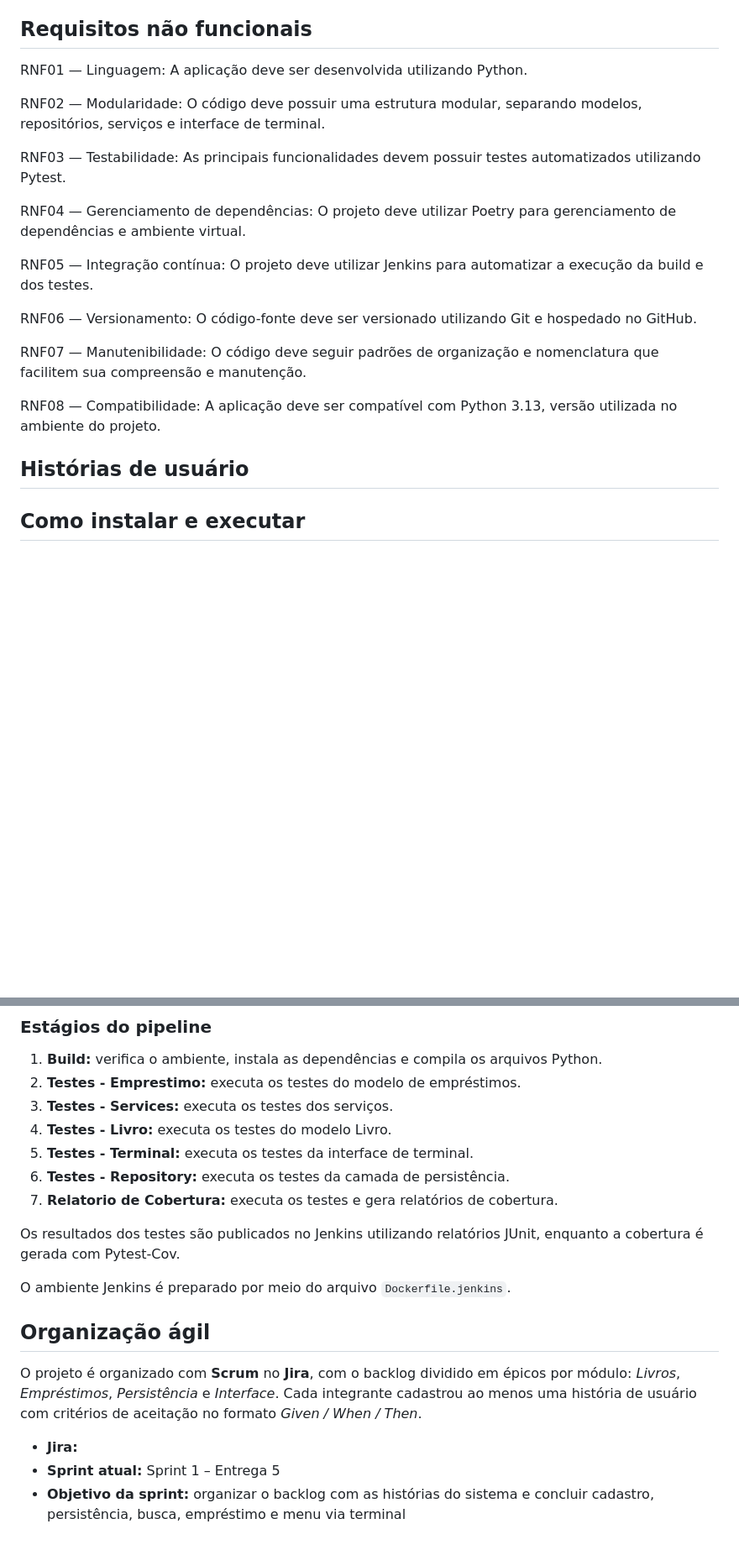
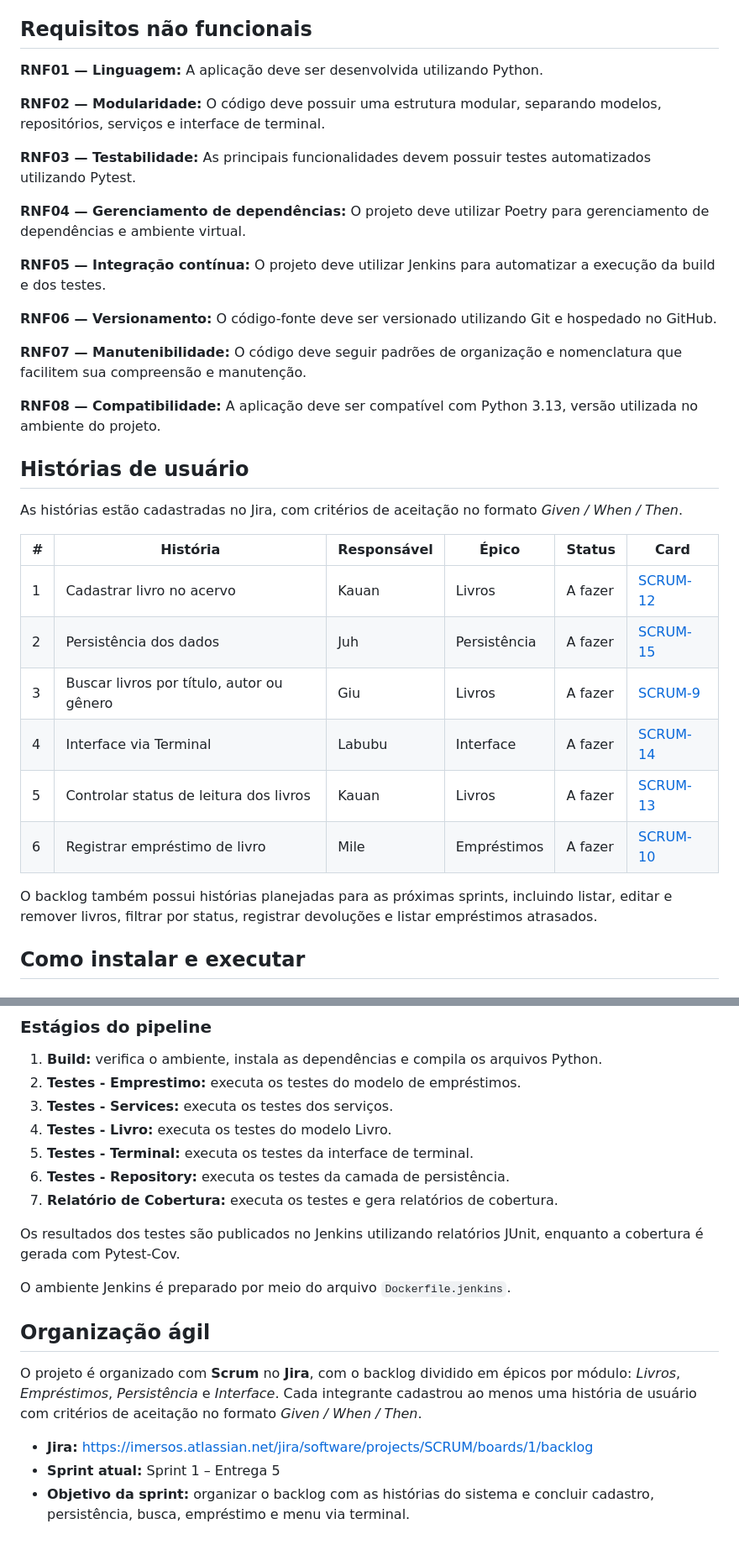
Before and after one commit to C14-Inatel-2026-2/Imersos, a Markdown page: README.md, 2 parts joined by grey strips. Shown at 84% size. Drawn GitHub-style; blank space fills up the shorter version.

Commit message:
docs: adiciona requisitos e histórias de usuário

```diff
--- a/README.md
+++ b/README.md
@@ -53,25 +52,36 @@ O sistema não tem interface gráfica nem banco de dados: a interação é feita
 
 ## Requisitos não funcionais
 
-RNF01 — Linguagem: A aplicação deve ser desenvolvida utilizando Python.
+**RNF01 — Linguagem:** A aplicação deve ser desenvolvida utilizando Python.
 
-RNF02 — Modularidade: O código deve possuir uma estrutura modular, separando modelos, repositórios, serviços e interface de terminal.
+**RNF02 — Modularidade:** O código deve possuir uma estrutura modular, separando modelos, repositórios, serviços e interface de terminal.
 
-RNF03 — Testabilidade: As principais funcionalidades devem possuir testes automatizados utilizando Pytest.
+**RNF03 — Testabilidade:** As principais funcionalidades devem possuir testes automatizados utilizando Pytest.
 
-RNF04 — Gerenciamento de dependências: O projeto deve utilizar Poetry para gerenciamento de dependências e ambiente virtual.
+**RNF04 — Gerenciamento de dependências:** O projeto deve utilizar Poetry para gerenciamento de dependências e ambiente virtual.
 
-RNF05 — Integração contínua: O projeto deve utilizar Jenkins para automatizar a execução da build e dos testes.
+**RNF05 — Integração contínua:** O projeto deve utilizar Jenkins para automatizar a execução da build e dos testes.
 
-RNF06 — Versionamento: O código-fonte deve ser versionado utilizando Git e hospedado no GitHub.
+**RNF06 — Versionamento:** O código-fonte deve ser versionado utilizando Git e hospedado no GitHub.
 
-RNF07 — Manutenibilidade: O código deve seguir padrões de organização e nomenclatura que facilitem sua compreensão e manutenção.
+**RNF07 — Manutenibilidade:** O código deve seguir padrões de organização e nomenclatura que facilitem sua compreensão e manutenção.
 
-RNF08 — Compatibilidade: A aplicação deve ser compatível com Python 3.13, versão utilizada no ambiente do projeto.
+**RNF08 — Compatibilidade:** A aplicação deve ser compatível com Python 3.13, versão utilizada no ambiente do projeto.
 
 ## Histórias de usuário
 
-<!-- Juh: listar aqui as histórias cadastradas no Jira (título, responsável e link do card). -->
+As histórias estão cadastradas no Jira, com critérios de aceitação no formato *Given / When / Then*.
+
+| # | História | Responsável | Épico | Status | Card |
+|---|---|---|---|---|---|
+| 1 | Cadastrar livro no acervo | Kauan | Livros | A fazer | [SCRUM-12](https://imersos.atlassian.net/browse/SCRUM-12) |
+| 2 | Persistência dos dados | Juh | Persistência | A fazer | [SCRUM-15](https://imersos.atlassian.net/browse/SCRUM-15) |
+| 3 | Buscar livros por título, autor ou gênero | Giu | Livros | A fazer | [SCRUM-9](https://imersos.atlassian.net/browse/SCRUM-9) |
+| 4 | Interface via Terminal | Labubu | Interface | A fazer | [SCRUM-14](https://imersos.atlassian.net/browse/SCRUM-14) |
+| 5 | Controlar status de leitura dos livros | Kauan | Livros | A fazer | [SCRUM-13](https://imersos.atlassian.net/browse/SCRUM-13) |
+| 6 | Registrar empréstimo de livro | Mile | Empréstimos | A fazer | [SCRUM-10](https://imersos.atlassian.net/browse/SCRUM-10) |
+
+O backlog também possui histórias planejadas para as próximas sprints, incluindo listar, editar e remover livros, filtrar por status, registrar devoluções e listar empréstimos atrasados.
 
 ## Como instalar e executar
 
@@ -132,7 +142,7 @@ O arquivo `Jenkinsfile` define os estágios responsáveis por verificar o códig
 4. **Testes - Livro:** executa os testes do modelo Livro.
 5. **Testes - Terminal:** executa os testes da interface de terminal.
 6. **Testes - Repository:** executa os testes da camada de persistência.
-7. **Relatorio de Cobertura:** executa os testes e gera relatórios de cobertura.
+7. **Relatório de Cobertura:** executa os testes e gera relatórios de cobertura.
 
 Os resultados dos testes são publicados no Jenkins utilizando relatórios JUnit, enquanto a cobertura é gerada com Pytest-Cov.
 
@@ -142,8 +152,8 @@ O ambiente Jenkins é preparado por meio do arquivo `Dockerfile.jenkins`.
 
 O projeto é organizado com **Scrum** no **Jira**, com o backlog dividido em épicos por módulo: *Livros*, *Empréstimos*, *Persistência* e *Interface*. Cada integrante cadastrou ao menos uma história de usuário com critérios de aceitação no formato *Given / When / Then*.
 
-- **Jira:** <!-- colocar o link do board aqui -->
+- **Jira:** https://imersos.atlassian.net/jira/software/projects/SCRUM/boards/1/backlog
 - **Sprint atual:** Sprint 1 – Entrega 5
-- **Objetivo da sprint:** organizar o backlog com as histórias do sistema e concluir cadastro, persistência, busca, empréstimo e menu via terminal
+- **Objetivo da sprint:** organizar o backlog com as histórias do sistema e concluir cadastro, persistência, busca, empréstimo e menu via terminal.
 
 <!-- Giu: colocar aqui os prints do backlog e do quadro da sprint -->
```
Also changed, not shown: other parts of README.md (+1 -2 lines).
